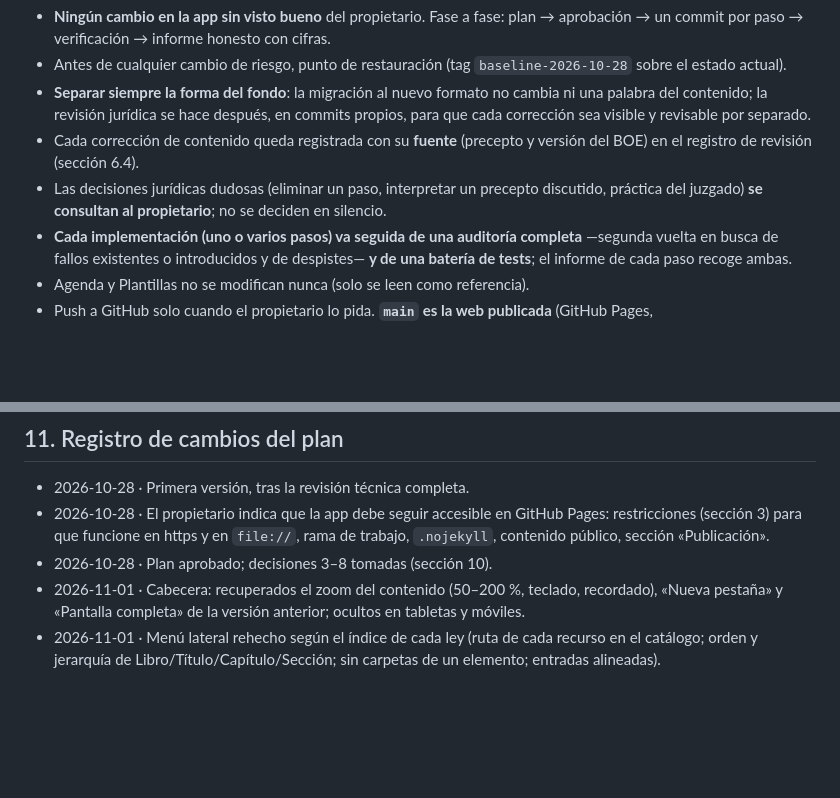
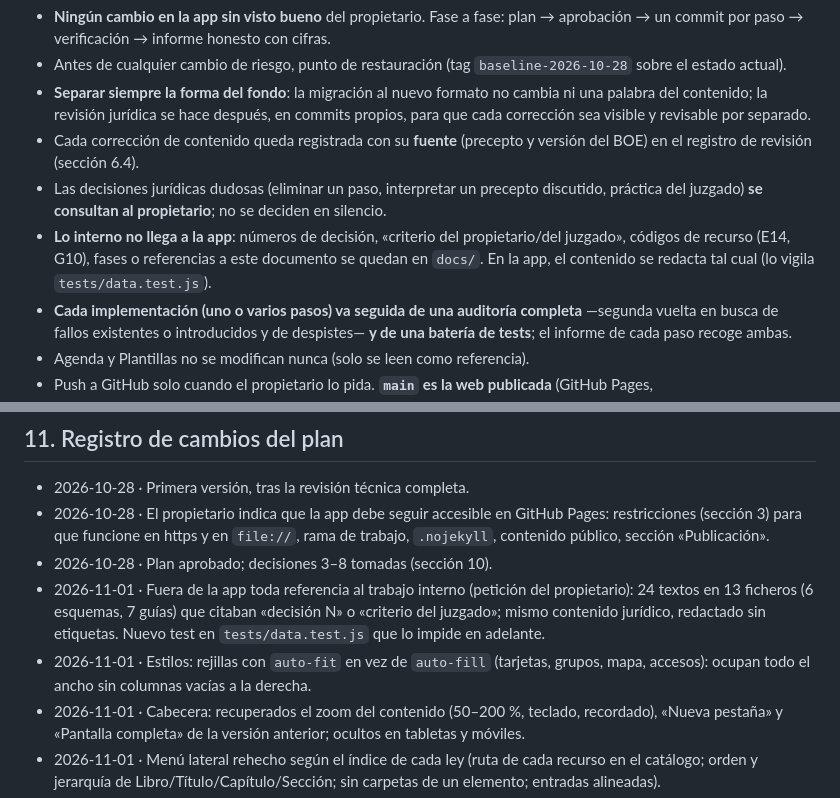
Before and after one commit to cpardilla/negociado, a Markdown page: docs/ROADMAP.md, 2 parts joined by grey strips. GitHub-like rendering; blank space fills up the shorter version.

Commit message:
ROADMAP: lo interno no llega a la app; rejillas auto-fit
Co-Authored-By: Claude Opus 5.5 <noreply@anthropic.com>

```diff
--- a/docs/ROADMAP.md
+++ b/docs/ROADMAP.md
@@ -23,6 +23,7 @@ Rediseñar la app por completo conservando lo que funciona de la base actual (as
 - **Separar siempre la forma del fondo**: la migración al nuevo formato no cambia ni una palabra del contenido; la revisión jurídica se hace después, en commits propios, para que cada corrección sea visible y revisable por separado.
 - Cada corrección de contenido queda registrada con su **fuente** (precepto y versión del BOE) en el registro de revisión (sección 6.4).
 - Las decisiones jurídicas dudosas (eliminar un paso, interpretar un precepto discutido, práctica del juzgado) **se consultan al propietario**; no se deciden en silencio.
+- **Lo interno no llega a la app**: números de decisión, «criterio del propietario/del juzgado», códigos de recurso (E14, G10), fases o referencias a este documento se quedan en `docs/`. En la app, el contenido se redacta tal cual (lo vigila `tests/data.test.js`).
 - **Cada implementación (uno o varios pasos) va seguida de una auditoría completa** —segunda vuelta en busca de fallos existentes o introducidos y de despistes— **y de una batería de tests**; el informe de cada paso recoge ambas.
 - Agenda y Plantillas no se modifican nunca (solo se leen como referencia).
 - Push a GitHub solo cuando el propietario lo pida. **`main` es la web publicada** (GitHub Pages, https://cpardilla.github.io/negociado/): el rediseño se hace en una rama propia (`rediseno`) y solo se lleva a `main` con visto bueno, por bloques completos que funcionen. Así la web nunca queda a medias.
@@ -298,6 +299,8 @@ Se va aplicando con los motores (fase 1), pero aquí se recogen las mejoras de u
 - 2026-10-28 · Primera versión, tras la revisión técnica completa.
 - 2026-10-28 · El propietario indica que la app debe seguir accesible en GitHub Pages: restricciones (sección 3) para que funcione en https y en `file://`, rama de trabajo, `.nojekyll`, contenido público, sección «Publicación».
 - 2026-10-28 · Plan aprobado; decisiones 3–8 tomadas (sección 10).
+- 2026-11-01 · Fuera de la app toda referencia al trabajo interno (petición del propietario): 24 textos en 13 ficheros (6 esquemas, 7 guías) que citaban «decisión N» o «criterio del juzgado»; mismo contenido jurídico, redactado sin etiquetas. Nuevo test en `tests/data.test.js` que lo impide en adelante.
+- 2026-11-01 · Estilos: rejillas con `auto-fit` en vez de `auto-fill` (tarjetas, grupos, mapa, accesos): ocupan todo el ancho sin columnas vacías a la derecha.
 - 2026-11-01 · Cabecera: recuperados el zoom del contenido (50–200 %, teclado, recordado), «Nueva pestaña» y «Pantalla completa» de la versión anterior; ocultos en tabletas y móviles.
 - 2026-11-01 · Menú lateral rehecho según el índice de cada ley (ruta de cada recurso en el catálogo; orden y jerarquía de Libro/Título/Capítulo/Sección; sin carpetas de un elemento; entradas alineadas).
 - 2026-11-01 · Estilos: texto de los artículos justificado (visor de la ley y ventana de la cita), a petición del propietario.
```
